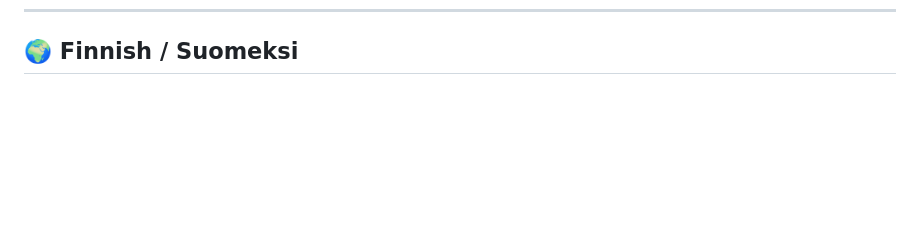
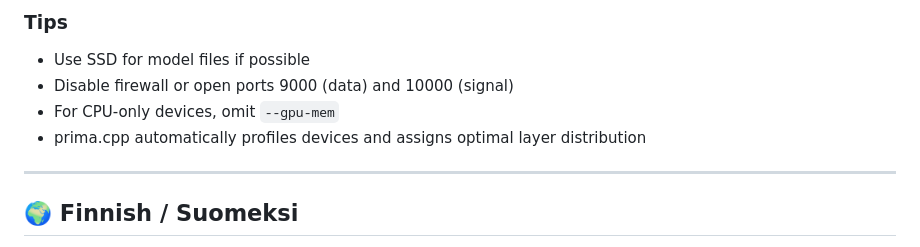
Before and after one commit to bopalvelut-prog/e727-local-ai, a Markdown page: README.md, the part around one of its changes. Drawn GitHub-style; blank space fills up the shorter version.

Commit message:
Add prima.cpp distributed computing setup instructions

```diff
--- a/README.md
+++ b/README.md
@@ -78,3 +147,12 @@ curl -sL https://raw.githubusercontent.com/bopalvelut-prog/e727-local-ai/main/in
+### Tips
+
+- Use SSD for model files if possible
+- Disable firewall or open ports 9000 (data) and 10000 (signal)
+- For CPU-only devices, omit `--gpu-mem`
+- prima.cpp automatically profiles devices and assigns optimal layer distribution
+
+---
+
 ## 🌍 Finnish / Suomeksi
 
 **Primaclaw** on Business Oulun (bopalvelut-prog) periaatteita noudattava projekti, joka muuttaa vanhat tietokoneet hajautetuksi tekoälyparveksi.
```
Also changed, not shown: other parts of README.md (+69 -0 lines).
